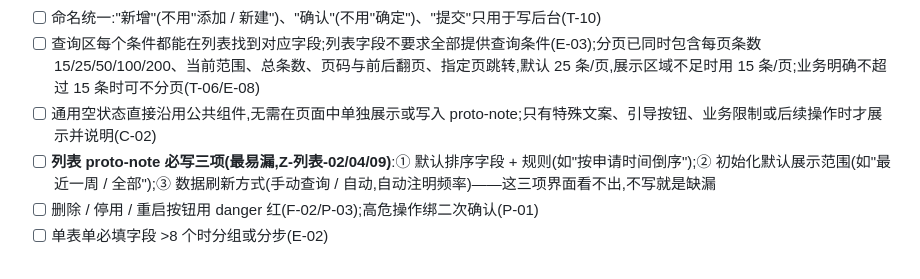
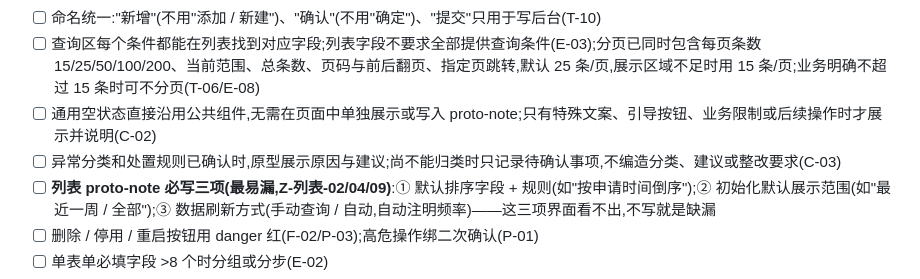
Before and after one commit to yideng-xl/jg-product-design-plugin-codex, a Markdown page: skills/prd2prototype/SKILL.md, the part around the change. Drawn GitHub-style.

```diff
--- a/skills/prd2prototype/SKILL.md
+++ b/skills/prd2prototype/SKILL.md
@@ -625,6 +625,7 @@ python scripts/verify_requirements_spec_docx.py output.docx
 - [ ] 命名统一:"新增"(不用"添加 / 新建")、"确认"(不用"确定")、"提交"只用于写后台(T-10)
 - [ ] 查询区每个条件都能在列表找到对应字段;列表字段不要求全部提供查询条件(E-03);分页已同时包含每页条数 15/25/50/100/200、当前范围、总条数、页码与前后翻页、指定页跳转,默认 25 条/页,展示区域不足时用 15 条/页;业务明确不超过 15 条时可不分页(T-06/E-08)
 - [ ] 通用空状态直接沿用公共组件,无需在页面中单独展示或写入 proto-note;只有特殊文案、引导按钮、业务限制或后续操作时才展示并说明(C-02)
+- [ ] 异常分类和处置规则已确认时,原型展示原因与建议;尚不能归类时只记录待确认事项,不编造分类、建议或整改要求(C-03)
 - [ ] **列表 proto-note 必写三项(最易漏,Z-列表-02/04/09)**:① 默认排序字段 + 规则(如"按申请时间倒序");② 初始化默认展示范围(如"最近一周 / 全部");③ 数据刷新方式(手动查询 / 自动,自动注明频率)——这三项界面看不出,不写就是缺漏
 - [ ] 删除 / 停用 / 重启按钮用 danger 红(F-02/P-03);高危操作绑二次确认(P-01)
 - [ ] 单表单必填字段 >8 个时分组或分步(E-02)
```
Also changed, not shown: skills/proto-check/SKILL.md (+1 -0 lines), 1 other file.
